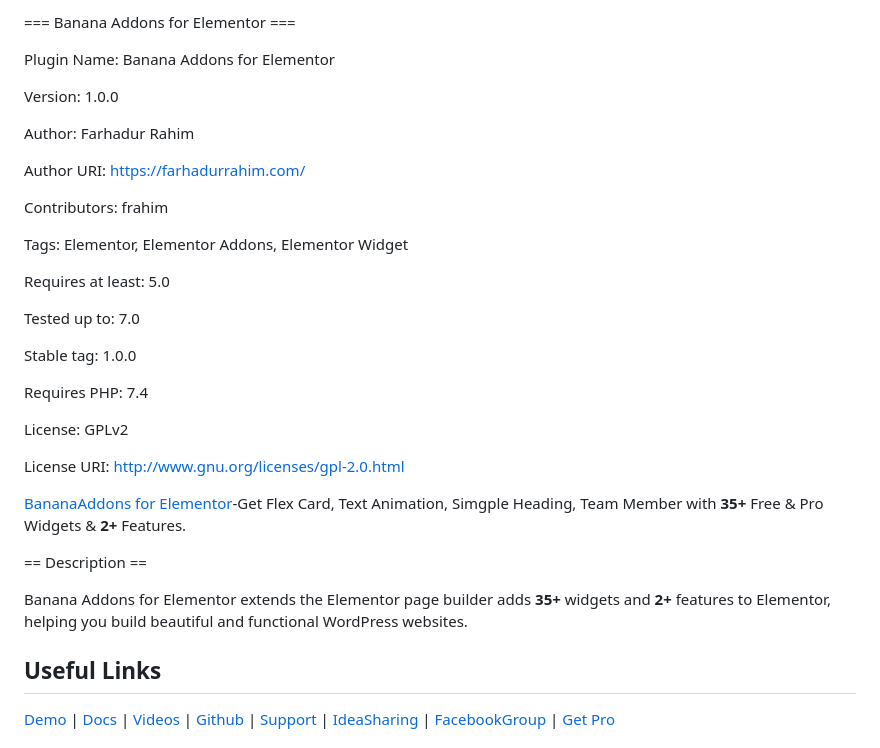
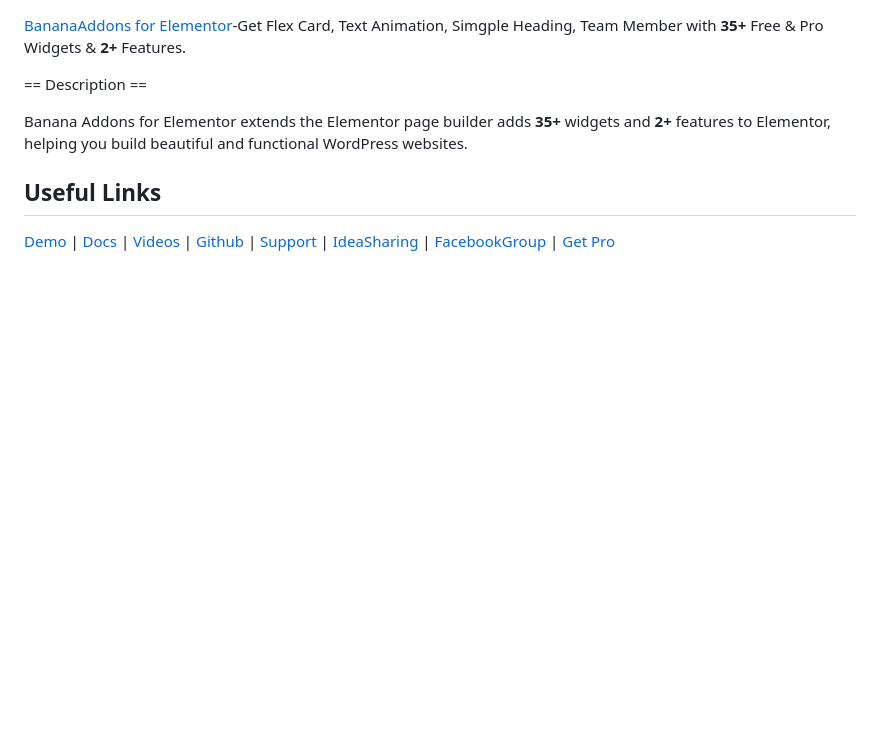
Before and after one commit to webmechanicx/banana-addons-for-elementor, a Markdown page: readme.md, the part around the change. GitHub-like rendering; blank space fills up the shorter version.

```diff
--- a/readme.md
+++ b/readme.md
@@ -1,29 +1,3 @@
-=== Banana Addons for Elementor ===
-
-Plugin Name: Banana Addons for Elementor
-
-Version: 1.0.0
-
-Author: Farhadur Rahim
-
-Author URI: https://farhadurrahim.com/
-
-Contributors: frahim
-
-Tags: Elementor, Elementor Addons, Elementor Widget
-
-Requires at least: 5.0
-
-Tested up to: 7.0
-
-Stable tag: 1.0.0
-
-Requires PHP: 7.4
-
-License: GPLv2
-
-License URI: http://www.gnu.org/licenses/gpl-2.0.html
-
 [BananaAddons for Elementor](https://bananaaddons.com/)-Get Flex Card, Text Animation, Simgple Heading, Team Member with **35+** Free & Pro Widgets & **2+** Features.
 
 == Description ==
```
